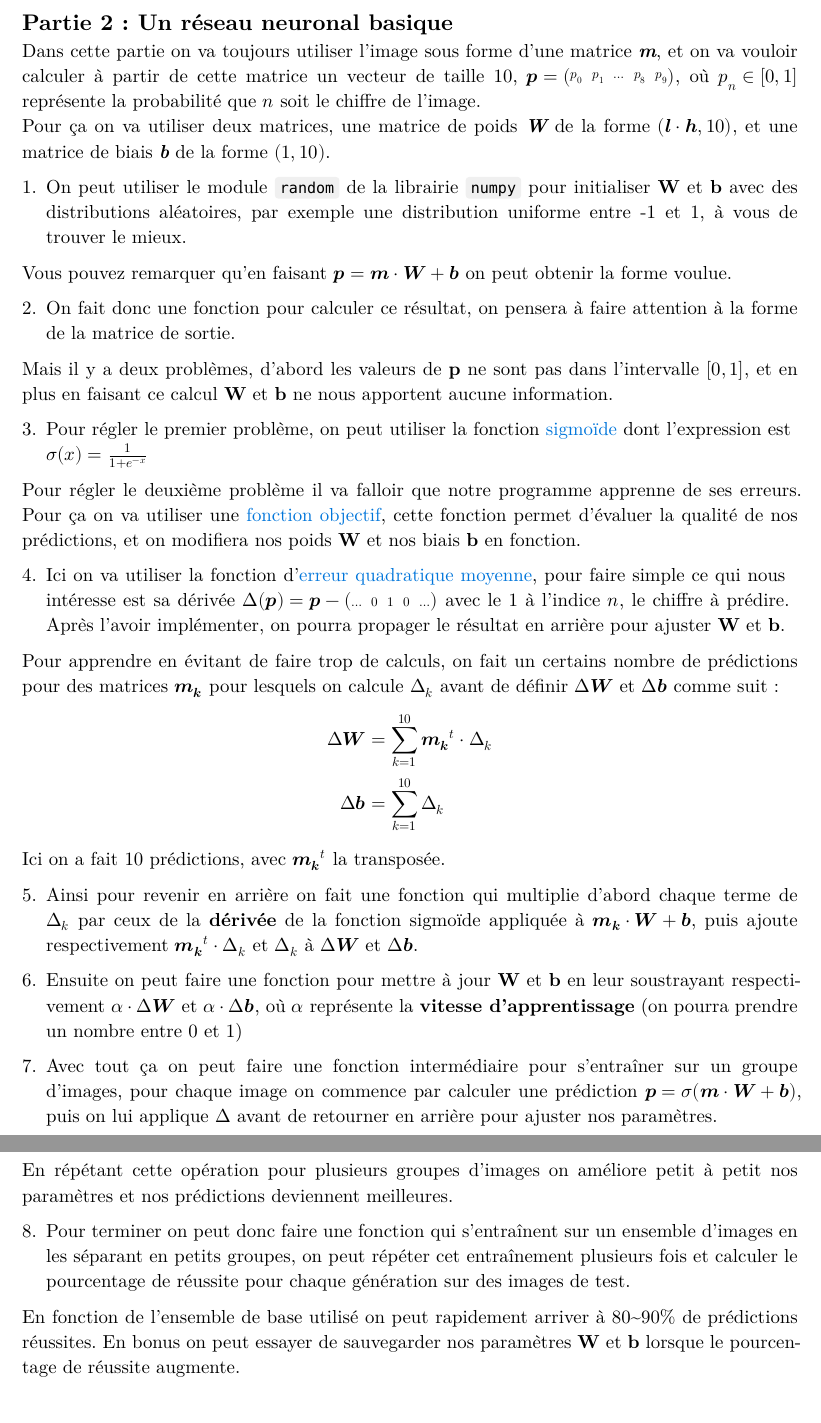
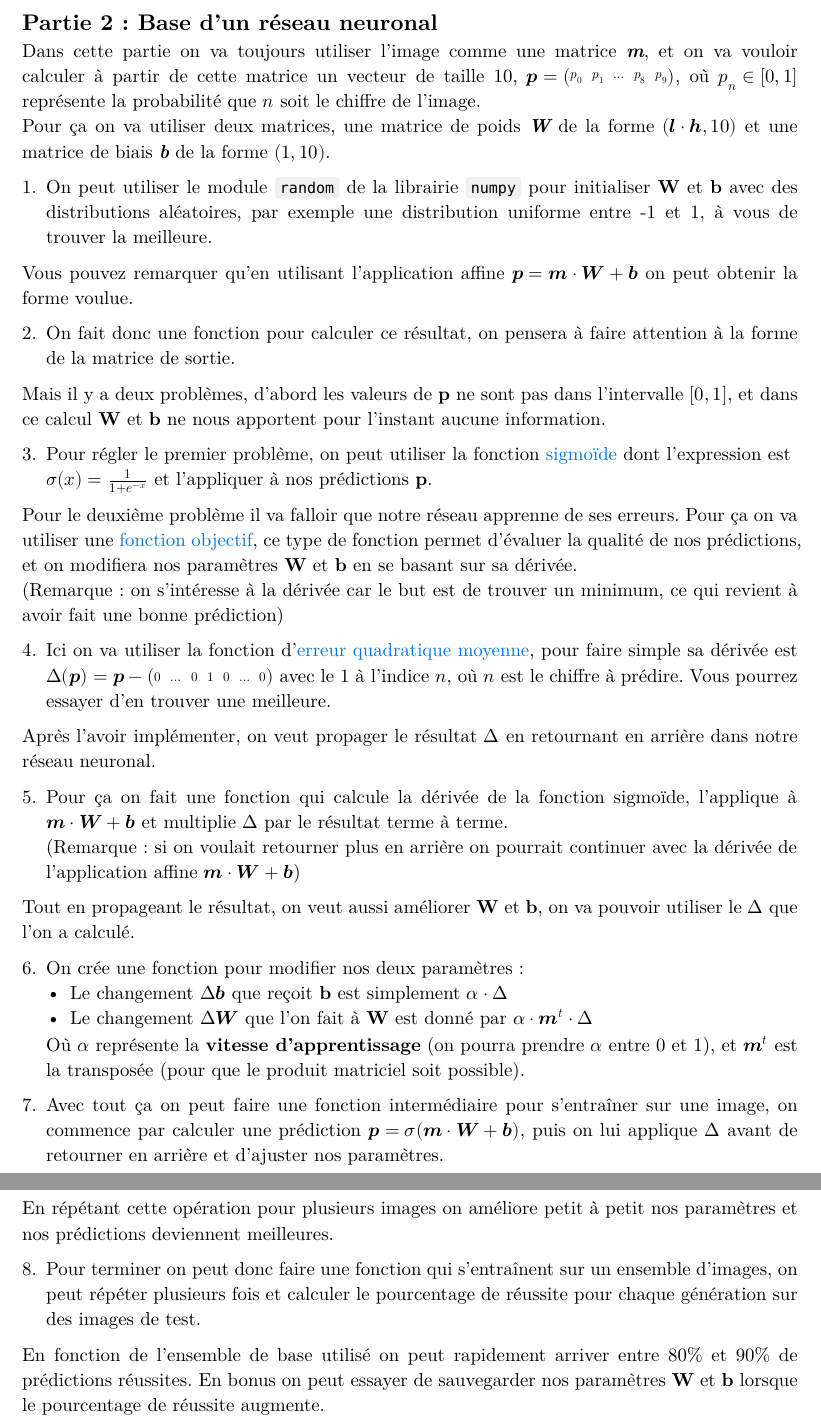
Before and after one commit to emsquid/projet-chiffres, a Typst document (enonce.typ): two parts of pages 2 and 3 of 3, joined at a grey line, cut so that both start at the same text. The pictures show the PDF file enonce.pdf that the author committed with the source.

Commit message:
Amélioration de la partie 2

````diff
--- a/enonce.typ
+++ b/enonce.typ
@@ -76,43 +77,45 @@ et utiliser la méthode des
 
 #pagebreak()
 
-== Partie 2 : Un réseau neuronal basique
-Dans cette partie on va toujours utiliser l'image sous forme d'une matrice _*m*_,
+== Partie 2 : Base d'un réseau neuronal
+Dans cette partie on va toujours utiliser l'image comme une matrice _*m*_,
 et on va vouloir calculer à partir de cette matrice un vecteur de taille 10,
 $bold(p) = mat(p_0, p_1, ..., p_8, p_9;)$,
 où $p_n in [0, 1]$ représente la probabilité que $n$ soit le chiffre de l'image. \
 Pour ça on va utiliser deux matrices,
-une matrice de poids _*W*_ de la forme $(bold(l) dot.op bold(h), 10)$,
+une matrice de poids _*W*_ de la forme $(bold(l) dot.op bold(h), 10)$
 et une matrice de biais _*b*_ de la forme $(1, 10)$. \
 
 1. On peut utiliser le module ```python random``` de la librairie ```python numpy```
   pour initialiser *W* et *b* avec des distributions aléatoires,
-  par exemple une distribution uniforme entre -1 et 1, à vous de trouver le mieux.
+  par exemple une distribution uniforme entre -1 et 1, à vous de trouver la meilleure.
 
-Vous pouvez remarquer qu'en faisant $bold(p) = bold(m) dot.op bold(W) + bold(b)$
+Vous pouvez remarquer qu'en utilisant l'application affine
+$bold(p) = bold(m) dot.op bold(W) + bold(b)$
 on peut obtenir la forme voulue.
 
 2. On fait donc une fonction pour calculer ce résultat,
   on pensera à faire attention à la forme de la matrice de sortie.
 
 Mais il y a deux problèmes, d'abord les valeurs de *p* ne sont pas dans l'intervalle $[0, 1]$,
-et en plus en faisant ce calcul *W* et *b* ne nous apportent aucune information.
+et dans ce calcul *W* et *b* ne nous apportent pour l'instant aucune information.
 
 3. Pour régler le premier problème, on peut utiliser la fonction
   #link("https://fr.wikipedia.org/wiki/Sigmo%C3%AFde_(math%C3%A9matiques)")[#text("sigmoïde", fill: blue)]
   dont l'expression est $sigma(x) = 1 / (1 + e^(-x))$
+  et l'appliquer à nos prédictions *p*.
 
-Pour régler le deuxième problème il va falloir que notre programme apprenne de ses erreurs.
+Pour le deuxième problème il va falloir que notre réseau apprenne de ses erreurs.
 Pour ça on va utiliser une
 #link("https://fr.wikipedia.org/wiki/Fonction_objectif")[#text("fonction objectif", fill: blue)],
-cette fonction permet d'évaluer la qualité de nos prédictions,
-et on modifiera nos poids *W* et nos biais *b* en fonction.
+ce type de fonction permet d'évaluer la qualité de nos prédictions,
+et on modifiera nos paramètres *W* et *b* en se basant sur sa dérivée. \
+(Remarque : on s'intéresse à la dérivée car le but est de trouver un minimum,
+ce qui revient à avoir fait une bonne prédiction)
 
 4. Ici on va utiliser la fonction d'#link("https://fr.wikipedia.org/wiki/Erreur_quadratique_moyenne")[#text("erreur quadratique moyenne", fill: blue)],
-  pour faire simple ce qui nous intéresse est sa dérivée
-  $Delta(bold(p)) = bold(p) - mat(..., 0, 1, 0, ...;)$
-  avec le 1 à l'indice $n$, le chiffre à prédire.
-  Après l'avoir implémenter, on pourra propager le résultat en arrière pour ajuster *W* et *b*.
+  pour faire simple sa dérivée est
+  $Delta(bold(p)) = bold(p) - mat(0, ..., 0, 1, 0, ..., 0;)$
+  avec le 1 à l'indice $n$, où $n$ est le chiffre à prédire.
+  Vous pourrez essayer d'en trouver une meilleure.
 
-Pour apprendre en évitant de faire trop de calculs,
-on fait un certains nombre de prédictions pour des matrices $bold(m_k)$
@@ -122,24 +122,26 @@ $ Delta bold(W) &= sum_(k=1)^10 bold(m_k)^t dot.op Delta_k \
-Ici on a fait 10 prédictions, avec $bold(m_k)^t$ la transposée.
+Après l'avoir implémenter, on veut propager le résultat $Delta$
+en retournant en arrière dans notre réseau neuronal.
 
-5. Ainsi pour revenir en arrière on fait une fonction qui
-  multiplie d'abord chaque terme de $Delta_k$
-  par ceux de la *dérivée* de la fonction sigmoïde appliquée à $bold(m_k) dot.op bold(W) + bold(b)$,
-  puis ajoute respectivement $bold(m_k)^t dot.op Delta_k$ et $Delta_k$
-  à $Delta bold(W)$ et $Delta bold(b)$.
+5. Pour ça on fait une fonction qui calcule la dérivée de la fonction sigmoïde,
+  l'applique à $bold(m) dot.op bold(W) + bold(b)$
+  et multiplie $Delta$ par le résultat terme à terme. \
+  (Remarque : si on voulait retourner plus en arrière
+  on pourrait continuer avec la dérivée de l'application affine
+  $bold(m) dot.op bold(W) + bold(b)$)
 
-6. Ensuite on peut faire une fonction pour mettre à jour *W* et *b*
-  en leur soustrayant respectivement $alpha dot.op Delta bold(W)$ et $alpha dot.op Delta bold(b)$,
-  où $alpha$ représente la *vitesse d'apprentissage* (on pourra prendre un nombre entre 0 et 1)
+Tout en propageant le résultat, on veut aussi améliorer *W* et *b*,
+on va pouvoir utiliser le $Delta$ que l'on a calculé.
 
-7. Avec tout ça on peut faire une fonction intermédiaire pour s'entraîner sur un groupe d'images,
-  pour chaque image
+6. On crée une fonction pour modifier nos deux paramètres :
+  - Le changement $Delta bold(b)$ que reçoit *b* est simplement $alpha dot.op Delta$
+  - Le changement $Delta bold(W)$ que l'on fait à *W* est donné par $alpha dot.op bold(m)^t dot.op Delta$
+  Où $alpha$ représente la *vitesse d'apprentissage* (on pourra prendre $alpha$ entre 0 et 1),
+  et $bold(m)^t$ est la transposée (pour que le produit matriciel soit possible).
+
+7. Avec tout ça on peut faire une fonction intermédiaire pour s'entraîner sur une image,
   on commence par calculer une prédiction $bold(p) = sigma(bold(m) dot.op bold(W) + bold(b))$,
-  puis on lui applique $Delta$ avant de retourner en arrière pour ajuster nos paramètres.
+  puis on lui applique $Delta$ avant de retourner en arrière et d'ajuster nos paramètres.
 
-#pagebreak()
-
-En répétant cette opération pour plusieurs groupes d'images
+En répétant cette opération pour plusieurs images
 on améliore petit à petit nos paramètres et nos prédictions deviennent meilleures.
 
-8. Pour terminer on peut donc faire une fonction qui s'entraînent sur un ensemble d'images
-  en les séparant en petits groupes, on peut répéter cet entraînement plusieurs fois
````
Also changed, not shown: enonce.pdf, enonce.typ (8 more changed lines).
